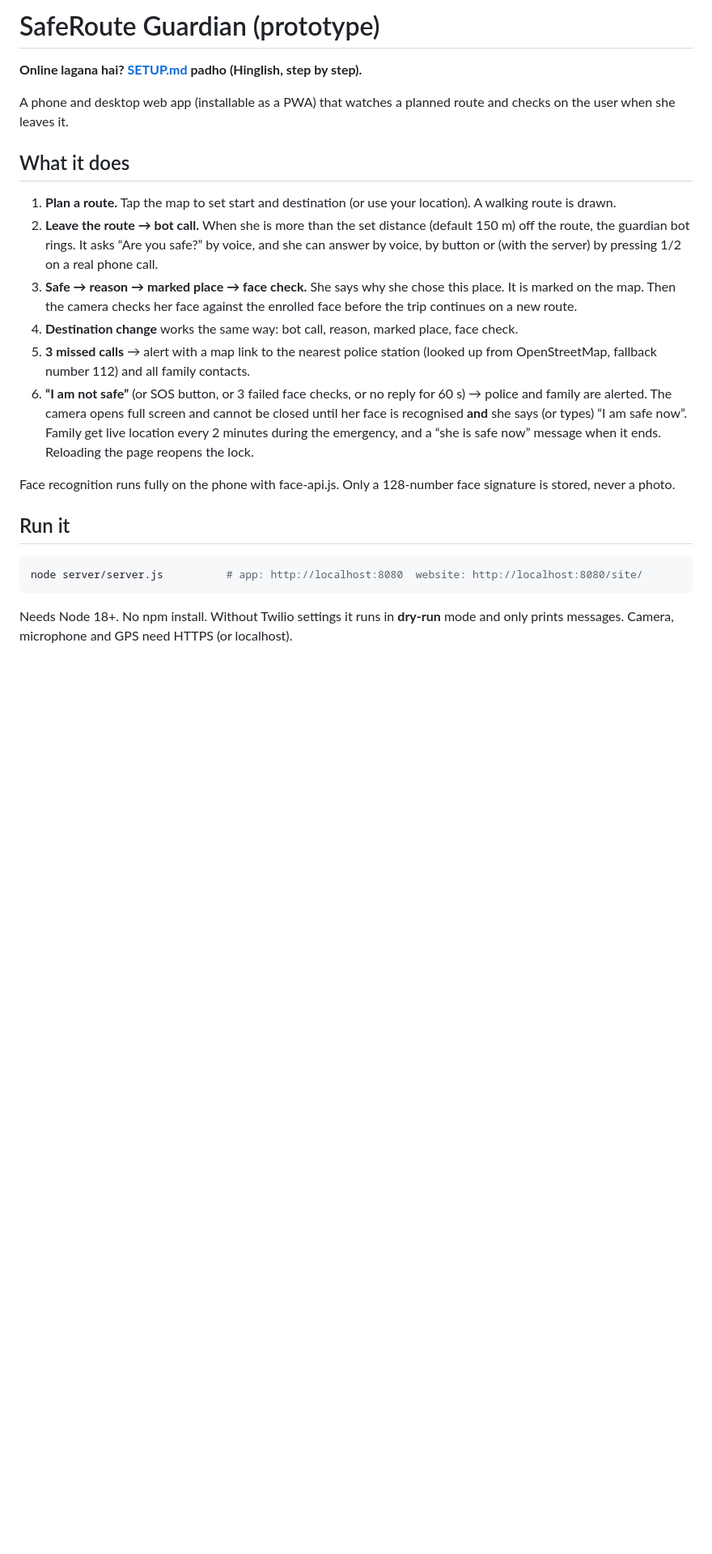
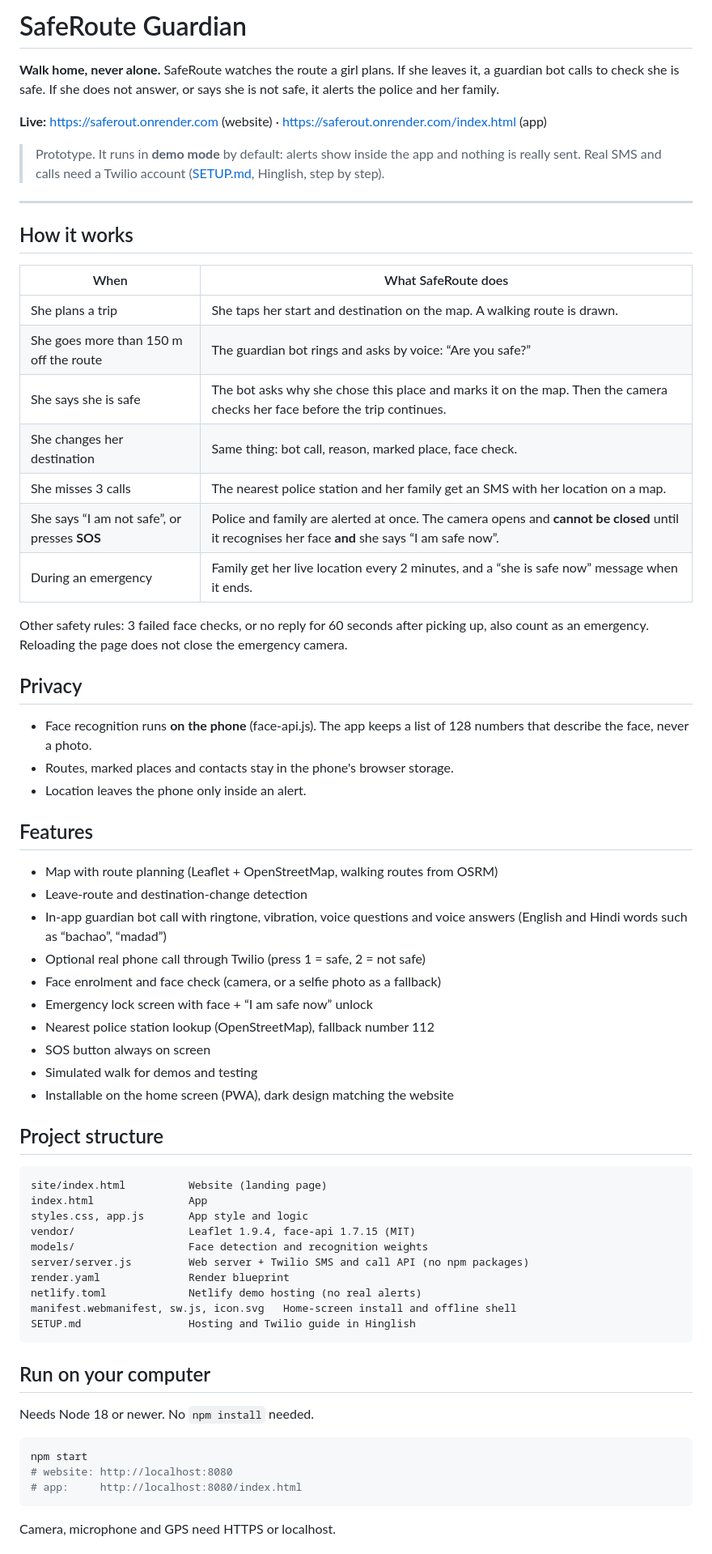
Before and after one commit to rockygamer8340-oss/saferout, a Markdown page: README.md, the part around one of its changes. Shown at 81% size. GitHub-like rendering; blank space fills up the shorter version.

Commit message:
Fill in README and update Render setup steps
Co-Authored-By: Claude Opus 5.5 (1M context) <noreply@anthropic.com>
Claude-Session: https://claude.ai/code/session_01AezBKmUKPS9W8Q7ReF2VGs

````diff
--- a/README.md
+++ b/README.md
@@ -1,25 +1,70 @@
-# SafeRoute Guardian (prototype)
+# SafeRoute Guardian
 
-**Online lagana hai? [SETUP.md](SETUP.md) padho (Hinglish, step by step).**
+**Walk home, never alone.** SafeRoute watches the route a girl plans. If she leaves it, a guardian bot calls to check she is safe. If she does not answer, or says she is not safe, it alerts the police and her family.
 
-A phone and desktop web app (installable as a PWA) that watches a planned route and checks on the user when she leaves it.
+**Live:** https://saferout.onrender.com (website) · https://saferout.onrender.com/index.html (app)
 
-## What it does
+> Prototype. It runs in **demo mode** by default: alerts show inside the app and nothing is really sent. Real SMS and calls need a Twilio account ([SETUP.md](SETUP.md), Hinglish, step by step).
 
-1. **Plan a route.** Tap the map to set start and destination (or use your location). A walking route is drawn.
-2. **Leave the route → bot call.** When she is more than the set distance (default 150 m) off the route, the guardian bot rings. It asks “Are you safe?” by voice, and she can answer by voice, by button or (with the server) by pressing 1/2 on a real phone call.
-3. **Safe → reason → marked place → face check.** She says why she chose this place. It is marked on the map. Then the camera checks her face against the enrolled face before the trip continues on a new route.
-4. **Destination change** works the same way: bot call, reason, marked place, face check.
-5. **3 missed calls** → alert with a map link to the nearest police station (looked up from OpenStreetMap, fallback number 112) and all family contacts.
-6. **“I am not safe”** (or SOS button, or 3 failed face checks, or no reply for 60 s) → police and family are alerted. The camera opens full screen and cannot be closed until her face is recognised **and** she says (or types) “I am safe now”. Family get live location every 2 minutes during the emergency, and a “she is safe now” message when it ends. Reloading the page reopens the lock.
+---
 
-Face recognition runs fully on the phone with face-api.js. Only a 128-number face signature is stored, never a photo.
+## How it works
 
-## Run it
+| When | What SafeRoute does |
+|---|---|
+| She plans a trip | She taps her start and destination on the map. A walking route is drawn. |
+| She goes more than 150 m off the route | The guardian bot rings and asks by voice: “Are you safe?” |
+| She says she is safe | The bot asks why she chose this place and marks it on the map. Then the camera checks her face before the trip continues. |
+| She changes her destination | Same thing: bot call, reason, marked place, face check. |
+| She misses 3 calls | The nearest police station and her family get an SMS with her location on a map. |
+| She says “I am not safe”, or presses **SOS** | Police and family are alerted at once. The camera opens and **cannot be closed** until it recognises her face **and** she says “I am safe now”. |
+| During an emergency | Family get her live location every 2 minutes, and a “she is safe now” message when it ends. |
+
+Other safety rules: 3 failed face checks, or no reply for 60 seconds after picking up, also count as an emergency. Reloading the page does not close the emergency camera.
+
+## Privacy
+
+- Face recognition runs **on the phone** (face-api.js). The app keeps a list of 128 numbers that describe the face, never a photo.
+- Routes, marked places and contacts stay in the phone's browser storage.
+- Location leaves the phone only inside an alert.
+
+## Features
+
+- Map with route planning (Leaflet + OpenStreetMap, walking routes from OSRM)
+- Leave-route and destination-change detection
+- In-app guardian bot call with ringtone, vibration, voice questions and voice answers (English and Hindi words such as “bachao”, “madad”)
+- Optional real phone call through Twilio (press 1 = safe, 2 = not safe)
+- Face enrolment and face check (camera, or a selfie photo as a fallback)
+- Emergency lock screen with face + “I am safe now” unlock
+- Nearest police station lookup (OpenStreetMap), fallback number 112
+- SOS button always on screen
+- Simulated walk for demos and testing
+- Installable on the home screen (PWA), dark design matching the website
+
+## Project structure
+
+```
+site/index.html          Website (landing page)
+index.html               App
+styles.css, app.js       App style and logic
+vendor/                  Leaflet 1.9.4, face-api 1.7.15 (MIT)
+models/                  Face detection and recognition weights
+server/server.js         Web server + Twilio SMS and call API (no npm packages)
+render.yaml              Render blueprint
+netlify.toml             Netlify demo hosting (no real alerts)
+manifest.webmanifest, sw.js, icon.svg   Home-screen install and offline shell
+SETUP.md                 Hosting and Twilio guide in Hinglish
+```
+
+## Run on your computer
+
+Needs Node 18 or newer. No `npm install` needed.
 
 ```bash
-node server/server.js          # app: http://localhost:8080  website: http://localhost:8080/site/
+npm start
+# website: http://localhost:8080
+# app:     http://localhost:8080/index.html
 ```
 
-Needs Node 18+. No npm install. Without Twilio settings it runs in **dry-run** mode and only prints messages. Camera, microphone and GPS need HTTPS (or localhost).
+Camera, microphone and GPS need HTTPS or localhost.
 
````
Also changed, not shown: other parts of README.md (+29 -25 lines), SETUP.md (+9 -8 lines).
